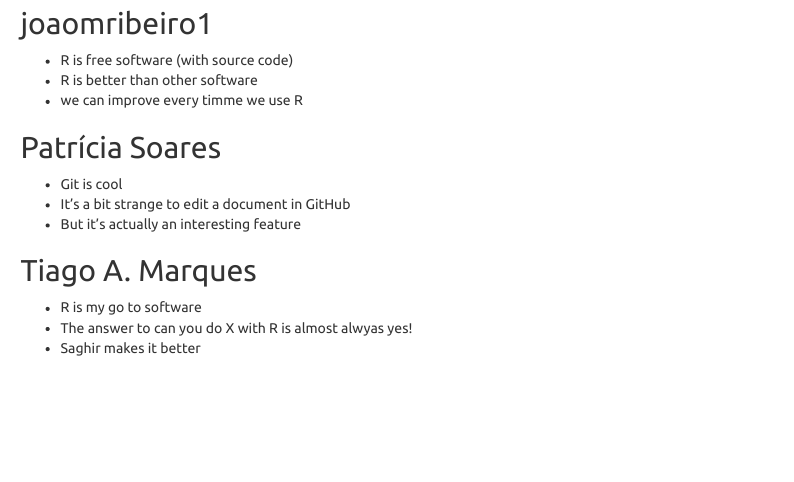
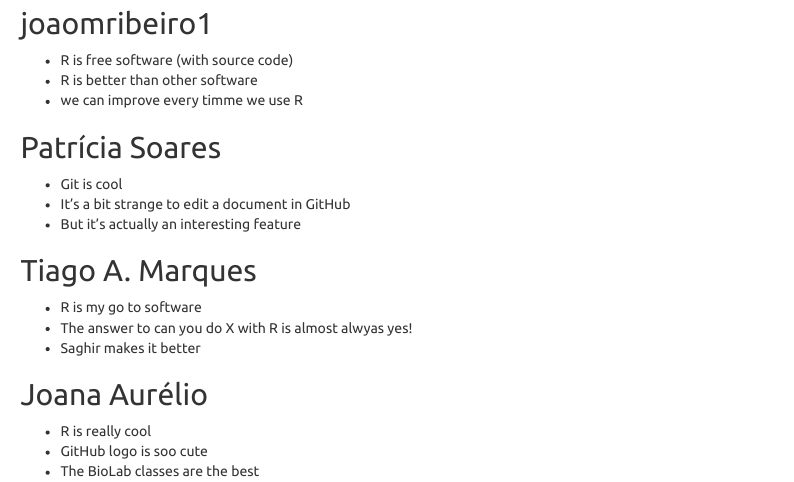
Before and after one commit to saghirb/Comments-about-R, an R Markdown document (20190524-Comments.Rmd): the page in a window 1100 px wide, from 470 px down. Rendered offline with R 4.5, knitr and Pandoc, with nearby package versions; menus at the side of the page are left out.

Commit message:
Joana Aurélio why i like R

```diff
--- a/20190524-Comments.Rmd
+++ b/20190524-Comments.Rmd
@@ -46,3 +46,8 @@
 + R is my go to software
 + The answer to can you do X with R is almost alwyas yes!
 + Saghir makes it better
+
+## Joana Aurélio
++ R is really cool
++ GitHub logo is soo cute
++ The BioLab classes are the best
```
